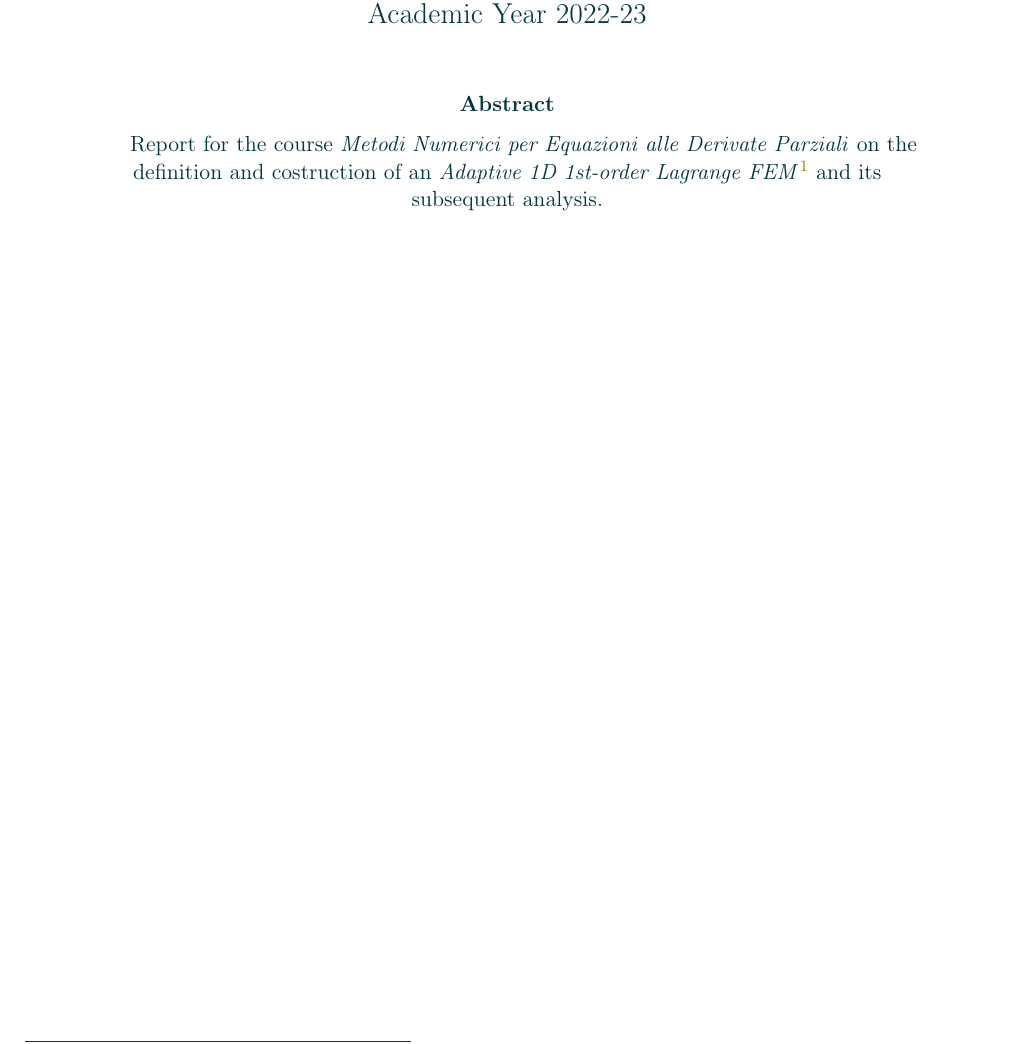
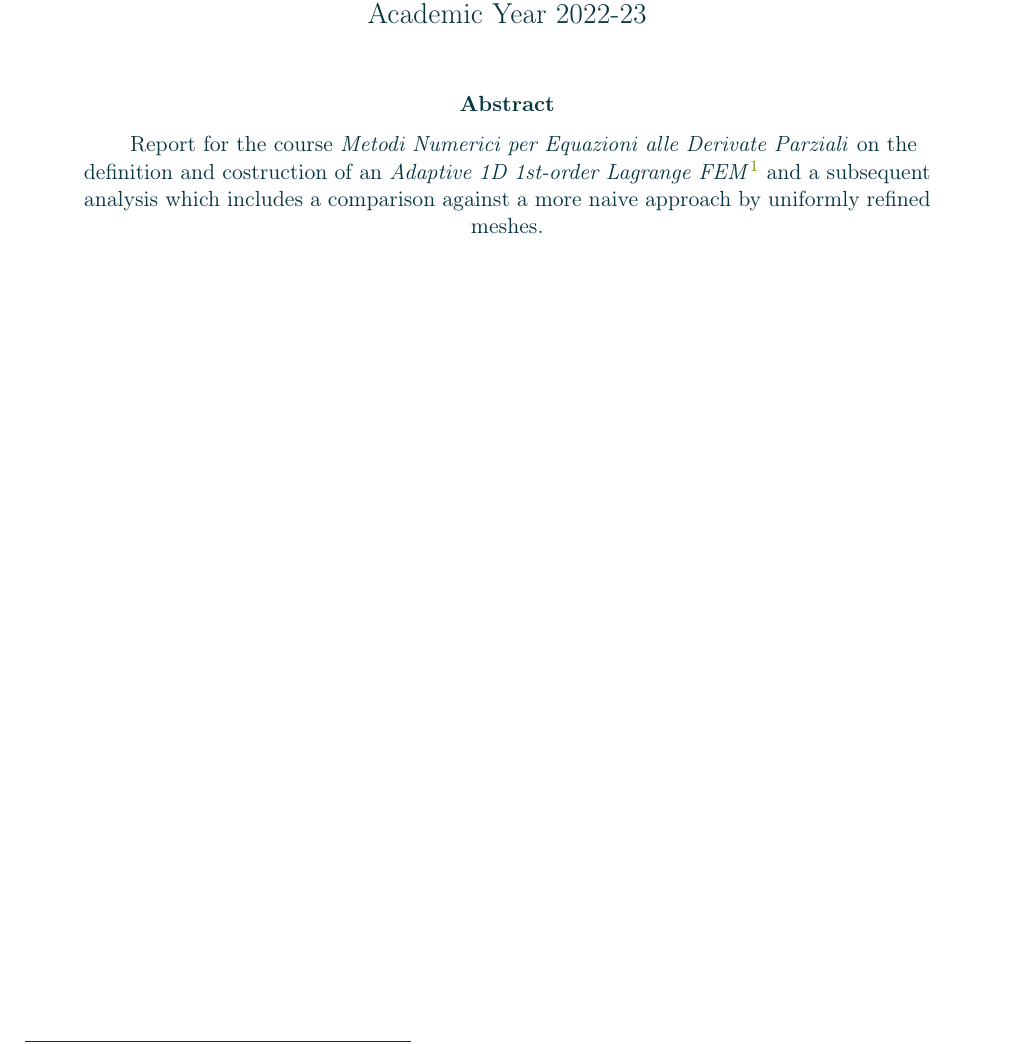
Before and after one commit to diantonioandrea/mnedp-project, a LaTeX paper (report/report.tex): part of page 1 of 5, cut so that both start at the same text. Compiled offline with pdfLaTeX.

Commit message:
Update report.tex

```diff
--- a/report/report.tex
+++ b/report/report.tex
@@ -61,7 +61,7 @@
 
 	\begin{abstract}
 		\begin{center}
-            Report for the course \textit{Metodi Numerici per Equazioni alle Derivate Parziali} on the definition and costruction of an \textit{\reporttitle}\footnote{Written in MATLAB.} and its subsequent analysis.
+            Report for the course \textit{Metodi Numerici per Equazioni alle Derivate Parziali} on the definition and costruction of an \textit{\reporttitle}\footnote{Written in MATLAB.} and a subsequent analysis which includes a comparison against a more naive approach by uniformly refined meshes.
         \end{center}
 	\end{abstract}
 
```
